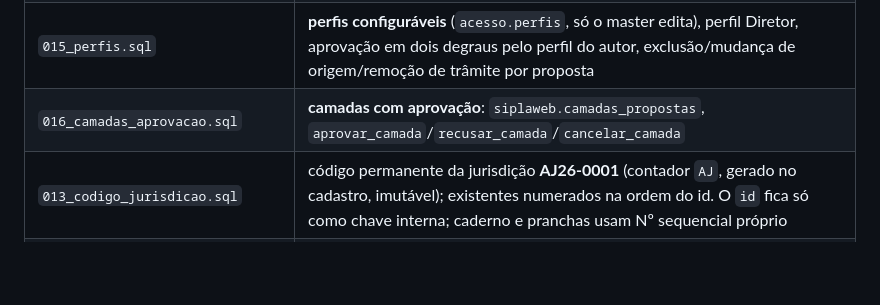
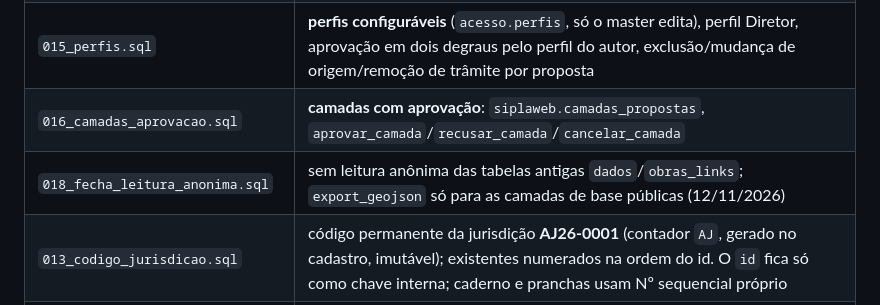
Before and after one commit to ricardomarques2025/SIPLAWEB, a Markdown page: README.md, the part around the change. Rendered like a GitHub page; blank space fills up the shorter version.

Commit message:
README: script 018
Co-Authored-By: Claude Opus 5.5 <noreply@anthropic.com>

```diff
--- a/README.md
+++ b/README.md
@@ -204,6 +204,7 @@ Scripts em `supabase/`:
 | `004_niveis_aprovacao.sql` | 5 níveis por área, propostas do editor básico e aprovação pelo editor pleno (obras); substituído pelos perfis de `015` |
 | `015_perfis.sql` | **perfis configuráveis** (`acesso.perfis`, só o master edita), perfil Diretor, aprovação em dois degraus pelo perfil do autor, exclusão/mudança de origem/remoção de trâmite por proposta |
 | `016_camadas_aprovacao.sql` | **camadas com aprovação**: `siplaweb.camadas_propostas`, `aprovar_camada`/`recusar_camada`/`cancelar_camada` |
+| `018_fecha_leitura_anonima.sql` | sem leitura anônima das tabelas antigas `dados`/`obras_links`; `export_geojson` só para as camadas de base públicas (12/11/2026) |
 | `013_codigo_jurisdicao.sql` | código permanente da jurisdição **AJ26-0001** (contador `AJ`, gerado no cadastro, imutável); existentes numerados na ordem do id. O `id` fica só como chave interna; caderno e pranchas usam Nº sequencial próprio |
 | `012_fase_e_listas_DPJ.sql` | campo **Fase** (lista: Projeto, Anteprojeto, Fase Preparatória) e valores novos: status Obra/Integrada, modalidade Contratado/Interno/Doação/Tare, intervenção Sinalização Viária, fonte Doação (importação DPJ, 23/10/2026) |
 | `011_recortes_extra_base.sql` | regra dos recortes: `siplaweb.obra_para_extra_base()` leva para a malha complementar o que não é segmento SRE inteiro (`recorte_de`) |
```
